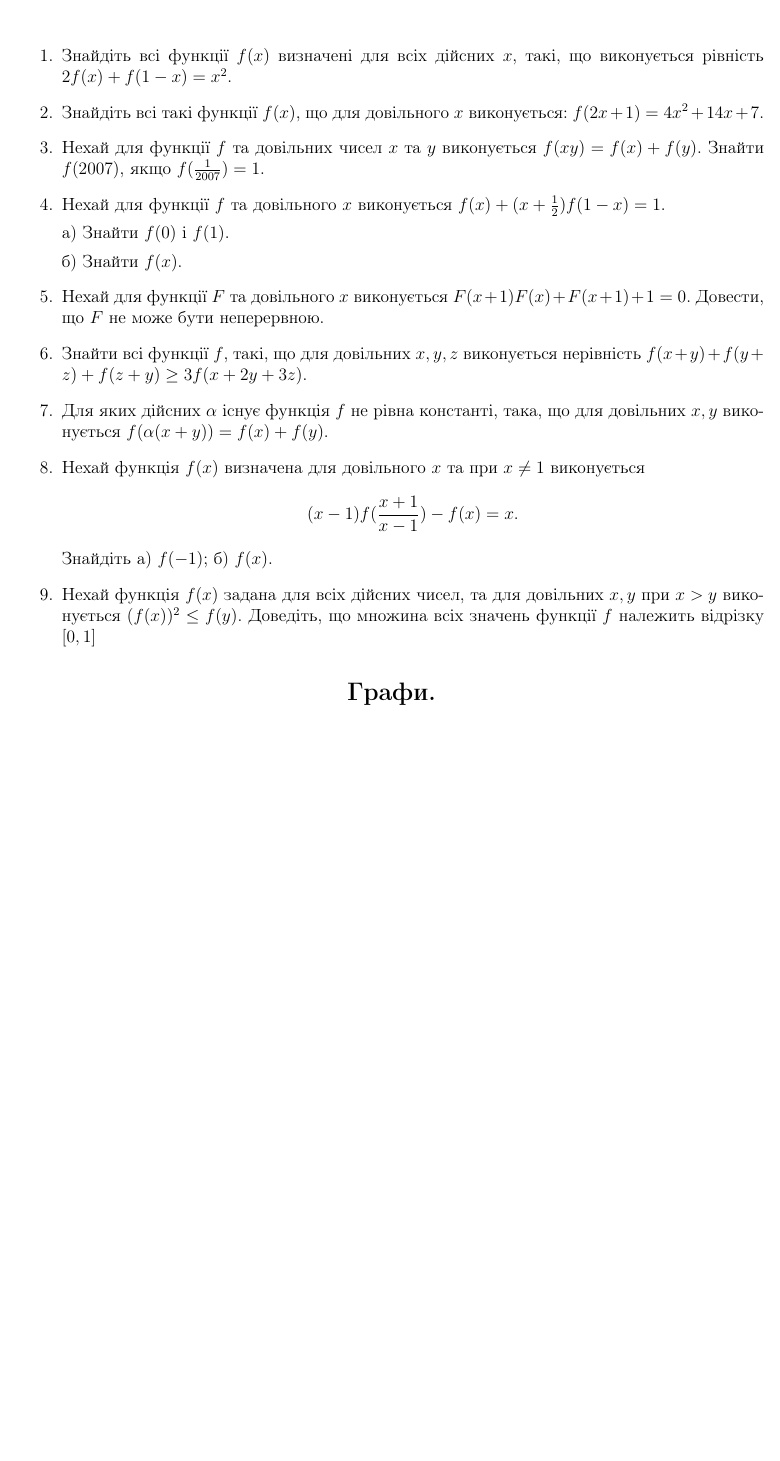
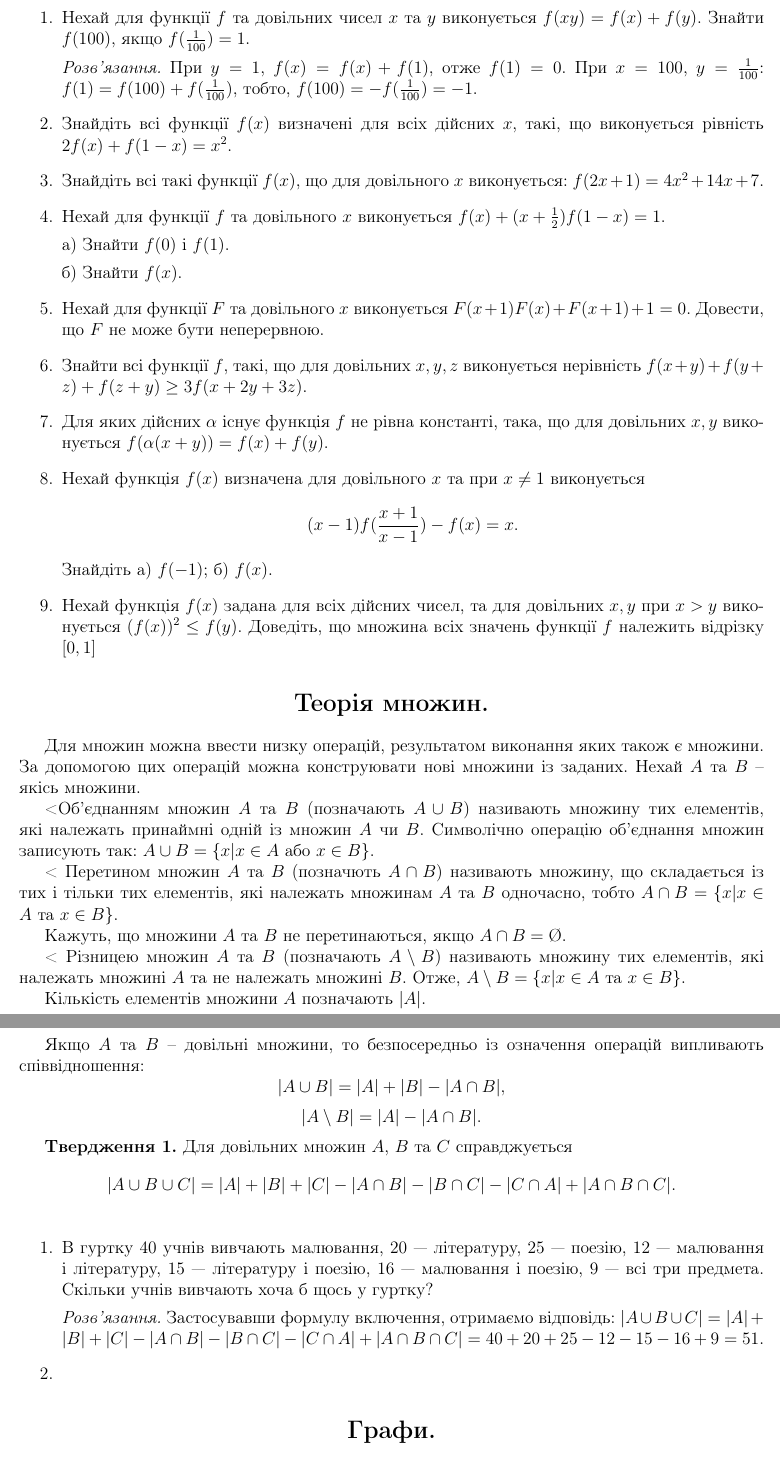
Before and after one commit to maxvonlancaster/latex-files, a LaTeX document (Teaching/Book.tex): part of page 24 of 33 before the commit and two parts of pages 25 and 26 of 34 after it, the two joined at a grey line, cut so that both start at the same text, the shorter picture padded with empty space. Compiled offline with pdfLaTeX; the source files are stored in an older character set and shown here as Unicode.

Commit message:
upd book

```diff
--- a/Teaching/Book.tex
+++ b/Teaching/Book.tex
@@ -1192,12 +1233,14 @@
 \medskip\medskip\medskip
 
 \begin{enumerate}
+\item Нехай для функції $f$ та довільних чисел $x$ та $y$ виконується $f(xy)=f(x)+f(y).$ Знайти $f(100)$, якщо $f(\frac{1}{100})=1$.
+
+\textit{Розв'язання.} При $y=1$, $f(x) = f(x) + f(1)$, отже $f(1)=0$. При $x=100$, $y=\frac{1}{100}$: $f(1)=f(100)+f(\frac{1}{100})$, тобто, $f(100)=-f(\frac{1}{100})=-1$.
+
 \item Знайдіть всі функції $f(x)$ визначені для всіх дійсних $x$, такі, що виконується рівність $2f(x)+f(1-x)=x^{2}.$
 
 \item Знайдіть всі такі функції $f(x)$, що для довільного $x$ виконується: $f(2x+1)=4x^{2}+14x+7.$
 
-\item Нехай для функції $f$ та довільних чисел $x$ та $y$ виконується $f(xy)=f(x)+f(y).$ Знайти $f(2007)$, якщо $f(\frac{1}{2007})=1$.
-
 \item Нехай для функції $f$ та довільного $x$ виконується $f(x)+(x+\frac{1}{2})f(1-x)=1.$
 
 а) Знайти $f(0)$ і $f(1)$.
@@ -1215,6 +1258,51 @@
 \item Нехай функція $f(x)$ задана для всіх дійсних чисел, та для довільних $x,y$ при $x>y$ виконується $(f(x))^{2}\leq f(y).$ Доведіть,  що множина всіх значень функції $f$ належить відрізку $[0,1]$
 \end{enumerate}
 
+
+
+
+
+\begin{center}
+\section*{Теорія множин.}
+\end{center}
+
+Для множин можна ввести низку операцій, результатом виконання яких також є множини. За
+допомогою цих операцій можна конструювати нові множини із заданих. Нехай $A$ та $B$ – якісь множини.
+
+<Об'єднанням множин $A$ та $B$ (позначають $A\cup B$) називають множину тих елементів, які належать
+принаймні одній із множин $A$ чи $B$.
+Символічно операцію об'єднання множин записують так: $A \cup B = \{x | x\in A\textmd{ або }x\in B\}$.
+
+
+< Перетином множин $A$ та $B$ (позначють $A\cap B$) називають множину, що складається із тих і тільки тих елементів,
+які належать множинам $A$ та $B$ одночасно, тобто $A\cap B = \{x | x\in A\textmd{ та }x\in B\}$.
+
+Кажуть, що множини $A$ та $B$ не перетинаються, якщо $A\cap B = {\O}$.
+
+< Різницею множин $A$ та $B$
+(позначають $A \setminus B$) називають множину тих елементів, які належать множині $A$ та не належать
+множині $B$. Отже, $A\setminus B = \{x | x\in A\textmd{ та }x\in B\}$.
+
+Кількість елементів множини $A$ позначають $|A|$.
+
+Якщо $A$ та $B$ – довільні множини, то безпосередньо із означення операцій
+випливають співвідношення: $$ |A\cup B|=|A|+|B|-|A\cap B|,$$ $$ |A\setminus B|=|A|-|A\cap B|.$$
+
+\textbf{Твердження 1.} Для довільних множин $A$, $B$ та $C$ справджується
+$$|A\cup B\cup C|= |A|+|B|+|C|-|A\cap B|-|B\cap C|-|C\cap A|+|A\cap B\cap C|.$$
+
+\medskip\medskip\medskip
+
+\begin{enumerate}
+\item В гуртку 40 учнів вивчають малювання, 20~--- літературу, 25~--- поезію, 12~--- малювання і літературу, 15~---
+літературу і поезію, 16~--- малювання і поезію, 9~--- всі три предмета. Скільки учнів вивчають хоча б щось у гуртку?
+
+\textit{Розв'язання.} Застосувавши формулу включення, отримаємо відповідь: $|A\cup B\cup C|= |A|+|B|+|C|-|A\cap B|-|B\cap C|-|C\cap A|+|A\cap B\cap C|=
+40+20+25-12-15-16+9=51$.
+
+\item
+
+\end{enumerate}
 
 
 
```
Also changed, not shown: Teaching/Book.tex (83 more changed lines).
